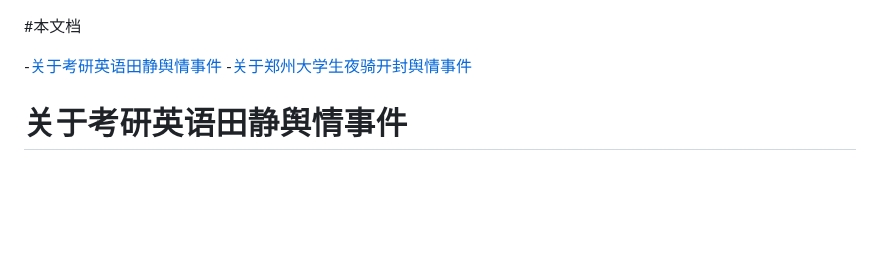
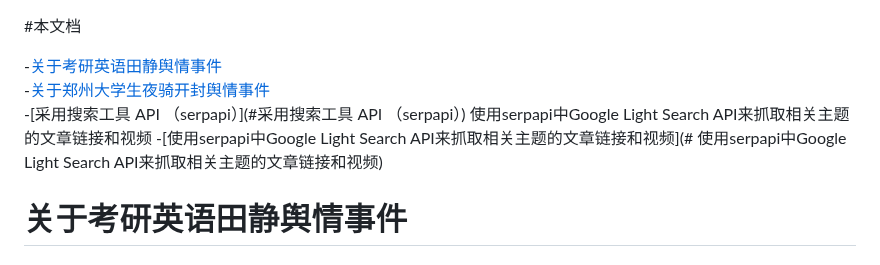
Before and after one commit to TheAlps10/rp, a Markdown page: assignment2.md, the part around one of its changes. GitHub-like rendering; blank space fills up the shorter version.

```diff
--- a/assignment2.md
+++ b/assignment2.md
@@ -1,12 +1,11 @@
 
 #本文档
 
--[关于考研英语田静舆情事件](#关于考研英语田静舆情事件)
--[关于郑州大学生夜骑开封舆情事件](#关于郑州大学生夜骑开封舆情事件)
-
-
-
-<span id="关于考研英语田静舆情事件"></span>
+-[关于考研英语田静舆情事件](#关于考研英语田静舆情事件)<br>
+-[关于郑州大学生夜骑开封舆情事件](#关于郑州大学生夜骑开封舆情事件)<br>
+-[采用搜索工具 API （serpapi）](#采用搜索工具 API （serpapi）)
+ 使用serpapi中Google Light Search API来抓取相关主题的文章链接和视频
+-[使用serpapi中Google Light Search API来抓取相关主题的文章链接和视频](# 使用serpapi中Google Light Search API来抓取相关主题的文章链接和视频)
 # 关于考研英语田静舆情事件
 
 ## 摘要
```
Also changed, not shown: other parts of assignment2.md (+7 -0 lines).
